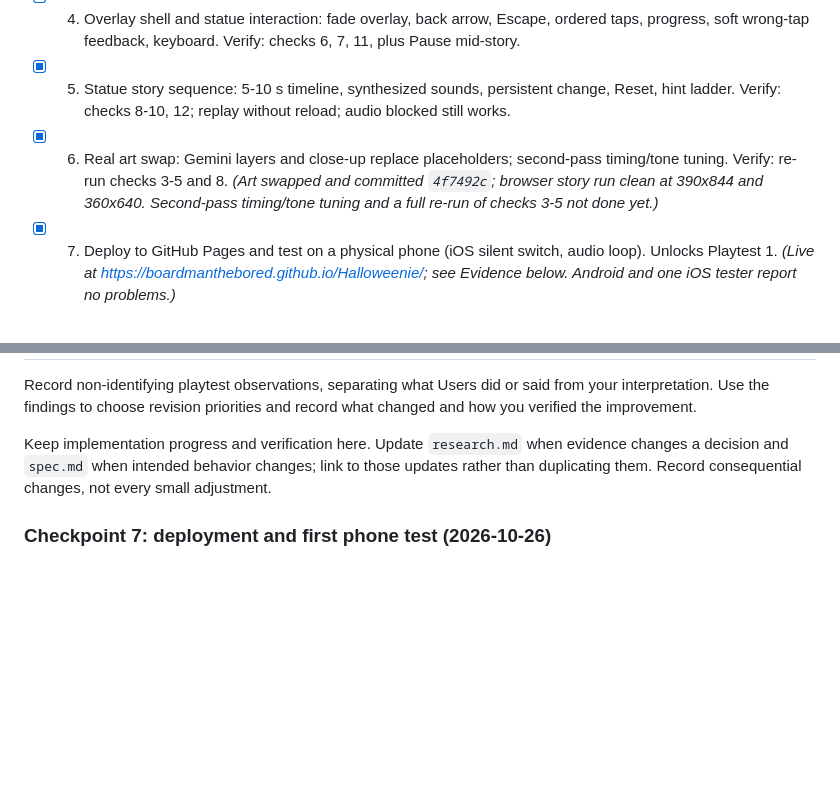
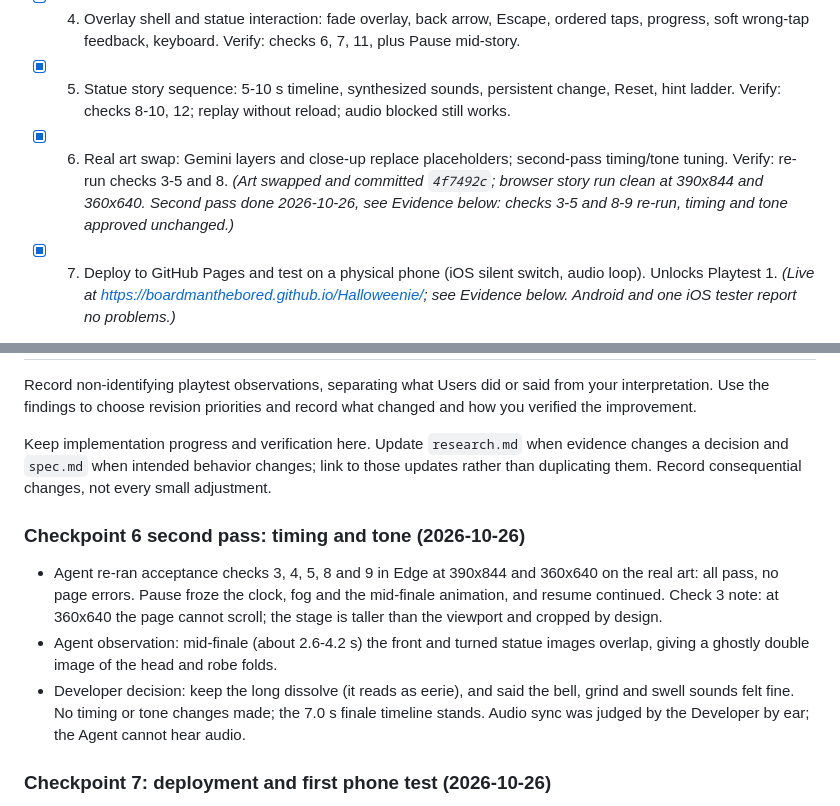
Before and after one commit to BoardmanTheBored/Halloweenie, a Markdown page: plan.md, 2 parts joined by grey strips. Drawn GitHub-style; blank space fills up the shorter version.

Commit message:
Record checkpoint 6 second pass: checks re-run, timing and tone approved
Co-Authored-By: Claude Sonnet 5.5 <noreply@anthropic.com>

```diff
--- a/plan.md
+++ b/plan.md
@@ -27,7 +27,7 @@ Main risk: the art pipeline (Gemini output split into transparent layers, fit to
 - [x] 3. Ambience: fog, gate-lantern flicker, bats, synthesized wind loop. Verify: checks 4, 5 (pause stops everything).
 - [x] 4. Overlay shell and statue interaction: fade overlay, back arrow, Escape, ordered taps, progress, soft wrong-tap feedback, keyboard. Verify: checks 6, 7, 11, plus Pause mid-story.
 - [x] 5. Statue story sequence: 5-10 s timeline, synthesized sounds, persistent change, Reset, hint ladder. Verify: checks 8-10, 12; replay without reload; audio blocked still works.
-- [x] 6. Real art swap: Gemini layers and close-up replace placeholders; second-pass timing/tone tuning. Verify: re-run checks 3-5 and 8. *(Art swapped and committed `4f7492c`; browser story run clean at 390x844 and 360x640. Second-pass timing/tone tuning and a full re-run of checks 3-5 not done yet.)*
+- [x] 6. Real art swap: Gemini layers and close-up replace placeholders; second-pass timing/tone tuning. Verify: re-run checks 3-5 and 8. *(Art swapped and committed `4f7492c`; browser story run clean at 390x844 and 360x640. Second pass done 2026-10-26, see Evidence below: checks 3-5 and 8-9 re-run, timing and tone approved unchanged.)*
 - [x] 7. Deploy to GitHub Pages and test on a physical phone (iOS silent switch, audio loop). Unlocks Playtest 1. *(Live at https://boardmanthebored.github.io/Halloweenie/; see Evidence below. Android and one iOS tester report no problems.)*
 
 Each checkpoint ends with a git commit after the Developer has tested it.
@@ -40,6 +40,12 @@ Record non-identifying playtest observations, separating what Users did or said
 
 Keep implementation progress and verification here. Update `research.md` when evidence changes a decision and `spec.md` when intended behavior changes; link to those updates rather than duplicating them. Record consequential changes, not every small adjustment.
 
+### Checkpoint 6 second pass: timing and tone (2026-10-26)
+
+- Agent re-ran acceptance checks 3, 4, 5, 8 and 9 in Edge at 390x844 and 360x640 on the real art: all pass, no page errors. Pause froze the clock, fog and the mid-finale animation, and resume continued. Check 3 note: at 360x640 the page cannot scroll; the stage is taller than the viewport and cropped by design.
+- Agent observation: mid-finale (about 2.6-4.2 s) the front and turned statue images overlap, giving a ghostly double image of the head and robe folds.
+- Developer decision: keep the long dissolve (it reads as eerie), and said the bell, grind and swell sounds felt fine. No timing or tone changes made; the 7.0 s finale timeline stands. Audio sync was judged by the Developer by ear; the Agent cannot hear audio.
+
 ### Checkpoint 7: deployment and first phone test (2026-10-26)
 
 - Deployed from `main` (root) to GitHub Pages; the Developer enabled Pages in repo Settings. The deployed page returned 200 and an automated Edge run at 390x844 completed the whole statue story (taps, finale, persistent change, overlay closed). Only console errors: two 404s for `favicon.ico` (no icon file; harmless).
```
